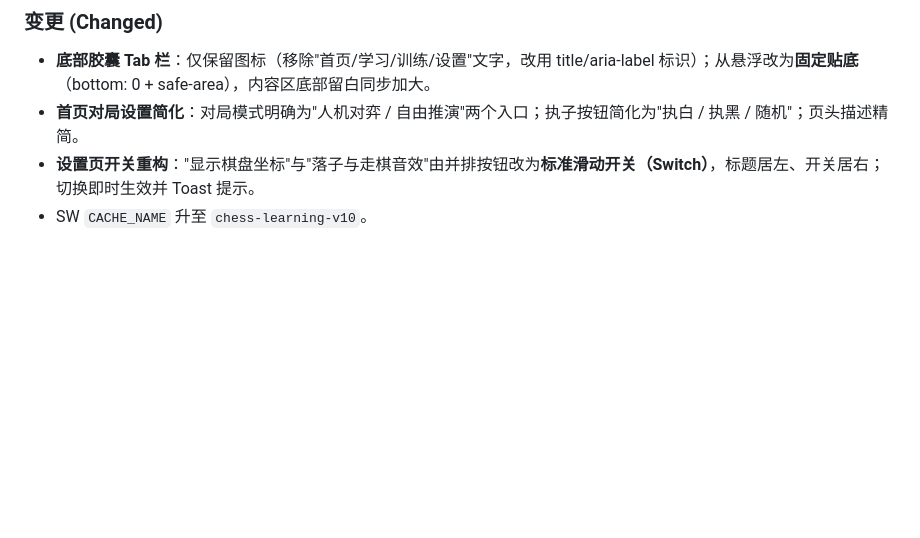
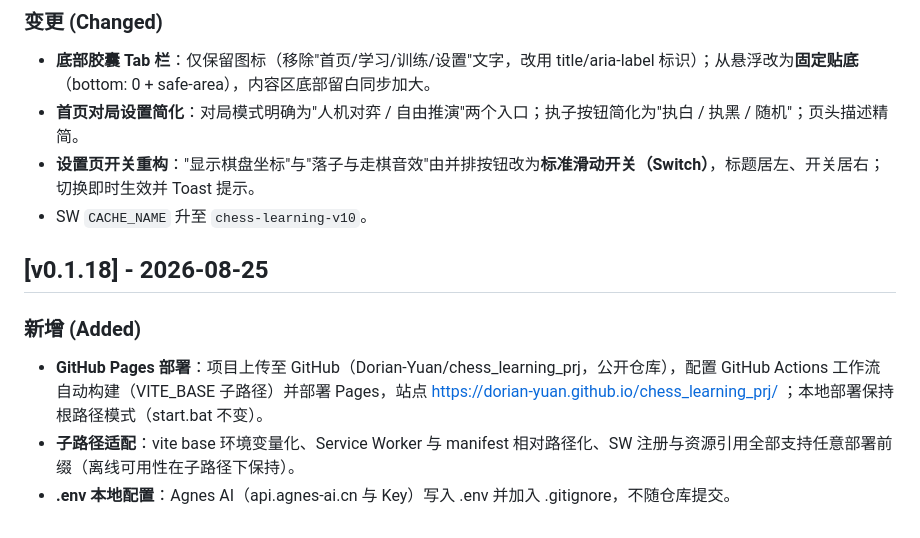
Before and after one commit to Dorian-Yuan/chess_learning_prj, a Markdown page: CHANGELOG.md, the part around the change. Rendered like a GitHub page; blank space fills up the shorter version.

Commit message:
记录：v0.1.18 部署说明与配置清单

```diff
--- a/CHANGELOG.md
+++ b/CHANGELOG.md
@@ -221,3 +221,10 @@
 - **首页对局设置简化**：对局模式明确为"人机对弈 / 自由推演"两个入口；执子按钮简化为"执白 / 执黑 / 随机"；页头描述精简。
 - **设置页开关重构**："显示棋盘坐标"与"落子与走棋音效"由并排按钮改为**标准滑动开关（Switch）**，标题居左、开关居右；切换即时生效并 Toast 提示。
 - SW `CACHE_NAME` 升至 `chess-learning-v10`。
+
+## [v0.1.18] - 2026-08-25
+
+### 新增 (Added)
+- **GitHub Pages 部署**：项目上传至 GitHub（Dorian-Yuan/chess_learning_prj，公开仓库），配置 GitHub Actions 工作流自动构建（VITE_BASE 子路径）并部署 Pages，站点 https://dorian-yuan.github.io/chess_learning_prj/ ；本地部署保持根路径模式（start.bat 不变）。
+- **子路径适配**：vite base 环境变量化、Service Worker 与 manifest 相对路径化、SW 注册与资源引用全部支持任意部署前缀（离线可用性在子路径下保持）。
+- **.env 本地配置**：Agnes AI（api.agnes-ai.cn 与 Key）写入 .env 并加入 .gitignore，不随仓库提交。
```
